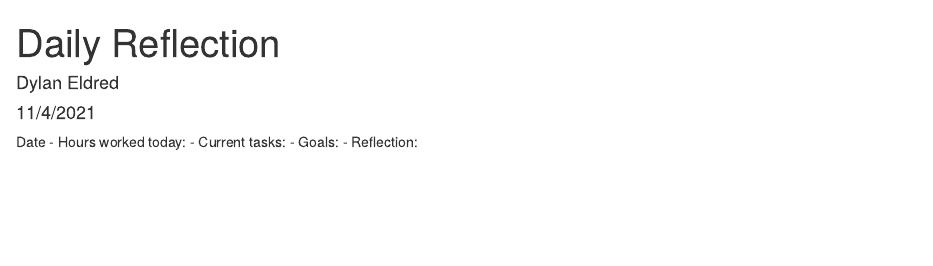
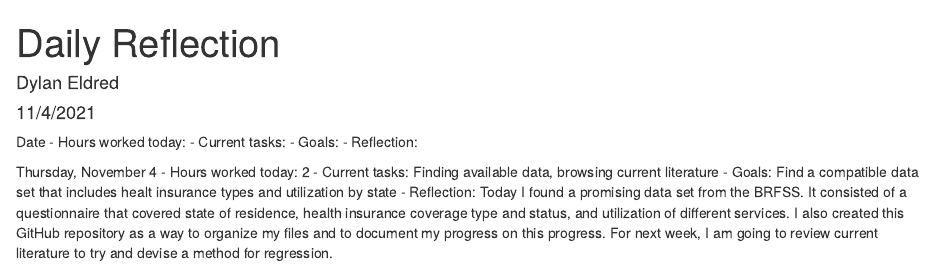
Before and after one commit to eldreddyl/distinction, an R Markdown document (eldreddyl_distinction_log.Rmd): the page in a window 1100 px wide, from its top. Rendered offline with R 4.5, knitr and Pandoc, with nearby package versions.

Commit message:
Daily log 11/4
Updated the daily log to reflect my progress on Thursday, November 4

```diff
--- a/eldreddyl_distinction_log.Rmd
+++ b/eldreddyl_distinction_log.Rmd
@@ -14,3 +14,11 @@ Date
 - Current tasks:
 - Goals:
 - Reflection:
+
+
+
+Thursday, November 4
+- Hours worked today: 2
+- Current tasks: Finding available data, browsing current literature
+- Goals: Find a compatible data set that includes healt insurance types and utilization by state
+- Reflection: Today I found a promising data set from the BRFSS. It consisted of a questionnaire that covered state of residence, health insurance coverage type and status, and utilization of different services. I also created this GitHub repository as a way to organize my files and to document my progress on this progress. For next week, I am going to review current literature to try and devise a method for regression.
```
